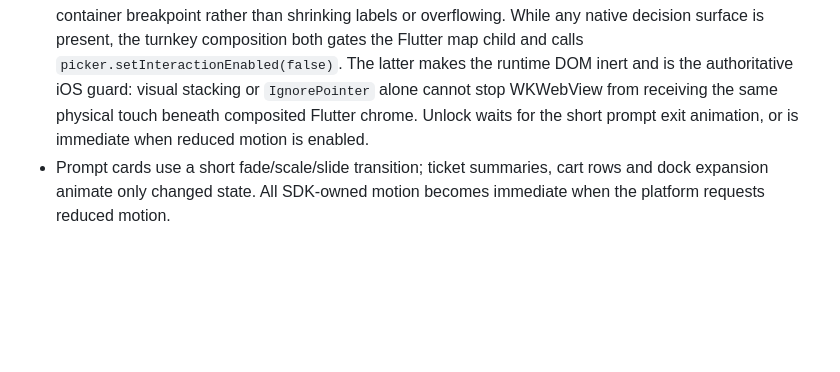
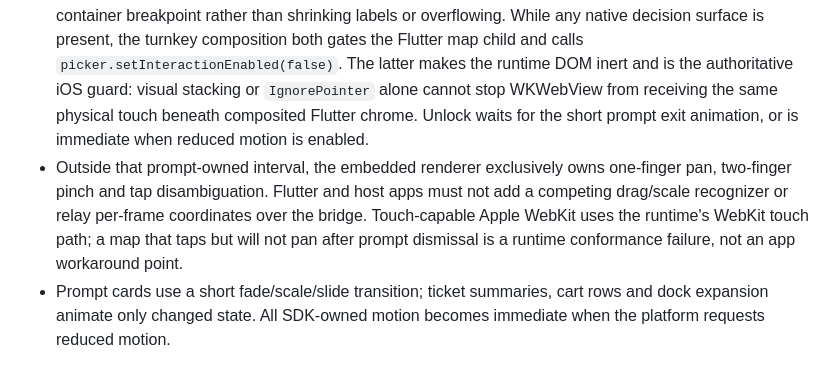
Before and after one commit to seatlayer/seatlayer-flutter, a Markdown page: docs/mobile-picker-architecture-and-rollout.md, the part around the change. Rendered like a GitHub page; blank space fills up the shorter version.

```diff
--- a/docs/mobile-picker-architecture-and-rollout.md
+++ b/docs/mobile-picker-architecture-and-rollout.md
@@ -939,6 +939,12 @@ model or global window width.
   cannot stop WKWebView from receiving the same physical touch beneath
   composited Flutter chrome. Unlock waits for the short prompt exit animation,
   or is immediate when reduced motion is enabled.
+- Outside that prompt-owned interval, the embedded renderer exclusively owns
+  one-finger pan, two-finger pinch and tap disambiguation. Flutter and host apps
+  must not add a competing drag/scale recognizer or relay per-frame coordinates
+  over the bridge. Touch-capable Apple WebKit uses the runtime's WebKit touch
+  path; a map that taps but will not pan after prompt dismissal is a runtime
+  conformance failure, not an app workaround point.
 - Prompt cards use a short fade/scale/slide transition; ticket summaries,
   cart rows and dock expansion animate only changed state. All SDK-owned motion
   becomes immediate when the platform requests reduced motion.
```
Also changed, not shown: README.md (+8 -0 lines).
